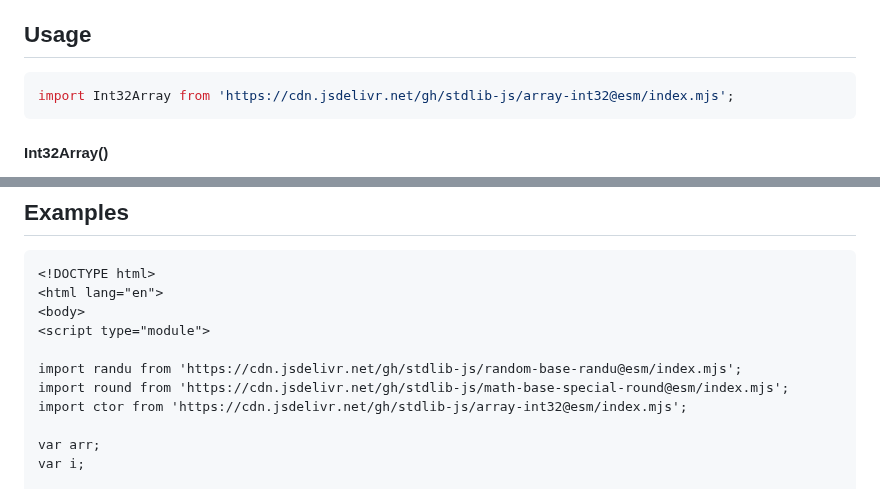
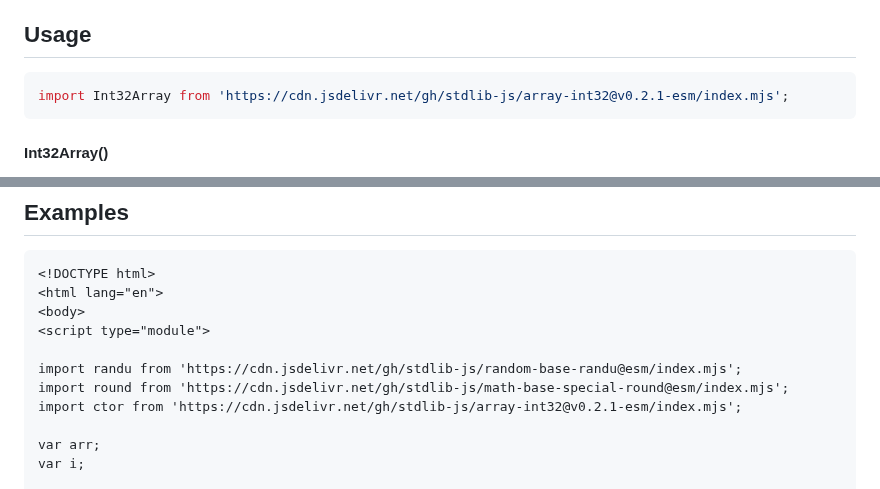
Before and after one commit to stdlib-js/array-int32, a Markdown page: README.md, 2 parts joined by grey strips. Rendered like a GitHub page.

Commit message:
Update README.md for ESM bundle v0.2.1

````diff
--- a/README.md
+++ b/README.md
@@ -52,7 +52,7 @@ limitations under the License.
 ## Usage
 
 ```javascript
-import Int32Array from 'https://cdn.jsdelivr.net/gh/stdlib-js/array-int32@esm/index.mjs';
+import Int32Array from 'https://cdn.jsdelivr.net/gh/stdlib-js/array-int32@v0.2.1-esm/index.mjs';
 ```
 
 #### Int32Array()
@@ -1414,7 +1414,7 @@ var bool = it.next().done;
 
 import randu from 'https://cdn.jsdelivr.net/gh/stdlib-js/random-base-randu@esm/index.mjs';
 import round from 'https://cdn.jsdelivr.net/gh/stdlib-js/math-base-special-round@esm/index.mjs';
-import ctor from 'https://cdn.jsdelivr.net/gh/stdlib-js/array-int32@esm/index.mjs';
+import ctor from 'https://cdn.jsdelivr.net/gh/stdlib-js/array-int32@v0.2.1-esm/index.mjs';
 
 var arr;
 var i;
````
